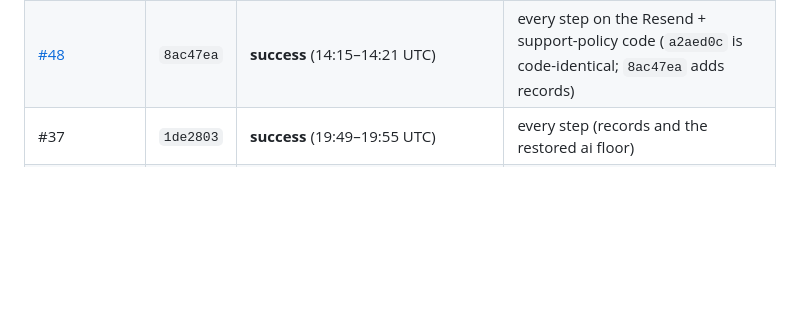
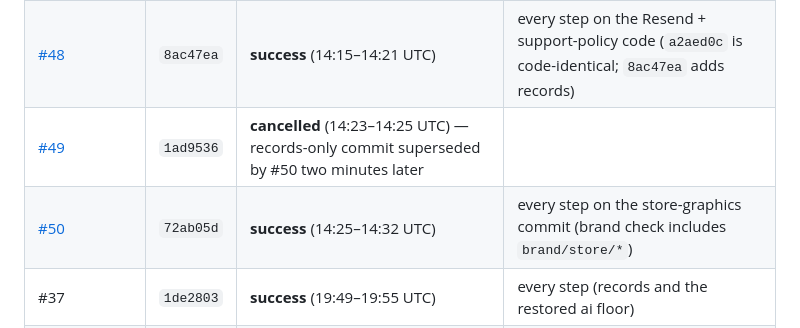
Before and after one commit to erickjgreenmd-byte/claudecampsophie, a Markdown page: docs/Test_Evidence.md, the part around the change. GitHub-like rendering; blank space fills up the shorter version.

Commit message:
Records: CI #49 superseded, #50 green on the store graphics
Co-Authored-By: Claude Fable 5.1 <noreply@anthropic.com>
Claude-Session: https://claude.ai/code/session_01A2236HPxacx5HGZh3Nxnuu

```diff
--- a/docs/Test_Evidence.md
+++ b/docs/Test_Evidence.md
@@ -20,6 +20,8 @@ blocked (`docs/Connections.md`), so nothing here is sandbox, device or productio
 | [#46](https://github.com/erickjgreenmd-byte/claudecampsophie/actions/runs/36145382786) | `04c17ac` | **cancelled** (14:07–14:13 UTC) — superseded by #47 when `a2aed0c` was pushed six minutes later (the branch's concurrency group cancels an in-progress run); the tree of `04c17ac` had passed `scripts/verify.sh` in an isolated worktree: domain 3,650, ui-tokens 4, db 335, contracts 15, mobile 507, web 461, ai 49, api 911 (5,932 tests, 0 failed) | Resend email adapter |
 | [#47](https://github.com/erickjgreenmd-byte/claudecampsophie/actions/runs/36146044546) | `a2aed0c` | **cancelled** (14:13–14:16 UTC) — superseded by #48 when the records commit `8ac47ea` was pushed; the tree of `a2aed0c` had passed `scripts/verify.sh` in an isolated worktree: domain 3,656, ui-tokens 4, db 335, contracts 15, mobile 509, web 461, ai 49, api 913 (5,942 tests, 0 failed) | support policy settings |
 | [#48](https://github.com/erickjgreenmd-byte/claudecampsophie/actions/runs/36146212088) | `8ac47ea` | **success** (14:15–14:21 UTC) | every step on the Resend + support-policy code (`a2aed0c` is code-identical; `8ac47ea` adds records) |
+| [#49](https://github.com/erickjgreenmd-byte/claudecampsophie/actions/runs/36147118471) | `1ad9536` | **cancelled** (14:23–14:25 UTC) — records-only commit superseded by #50 two minutes later |
+| [#50](https://github.com/erickjgreenmd-byte/claudecampsophie/actions/runs/36147365369) | `72ab05d` | **success** (14:25–14:32 UTC) | every step on the store-graphics commit (brand check includes `brand/store/*`) |
 | #37 | `1de2803` | **success** (19:49–19:55 UTC) | every step (records and the restored ai floor) |
 | [#35](https://github.com/erickjgreenmd-byte/claudecampsophie/actions/runs/36049019610) | `e123e5c` | **success** (19:34–19:40 UTC) | every step, after 15:00 UTC real time: confirms the BUG-090 clock fix (at 4a07ac9 the pinned-clock tests would fail after 15:00) |
 | [#34](https://github.com/erickjgreenmd-byte/claudecampsophie/actions/runs/35999435932) | `4a07ac9` | **success** (12:30–12:36 UTC) | every step |
```
